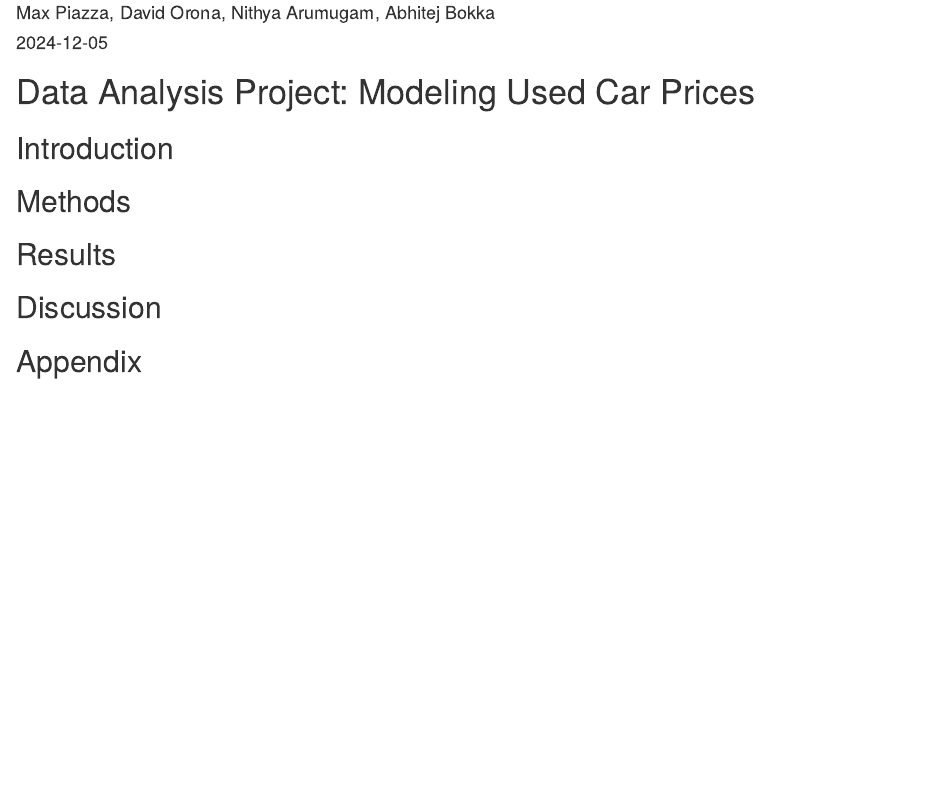
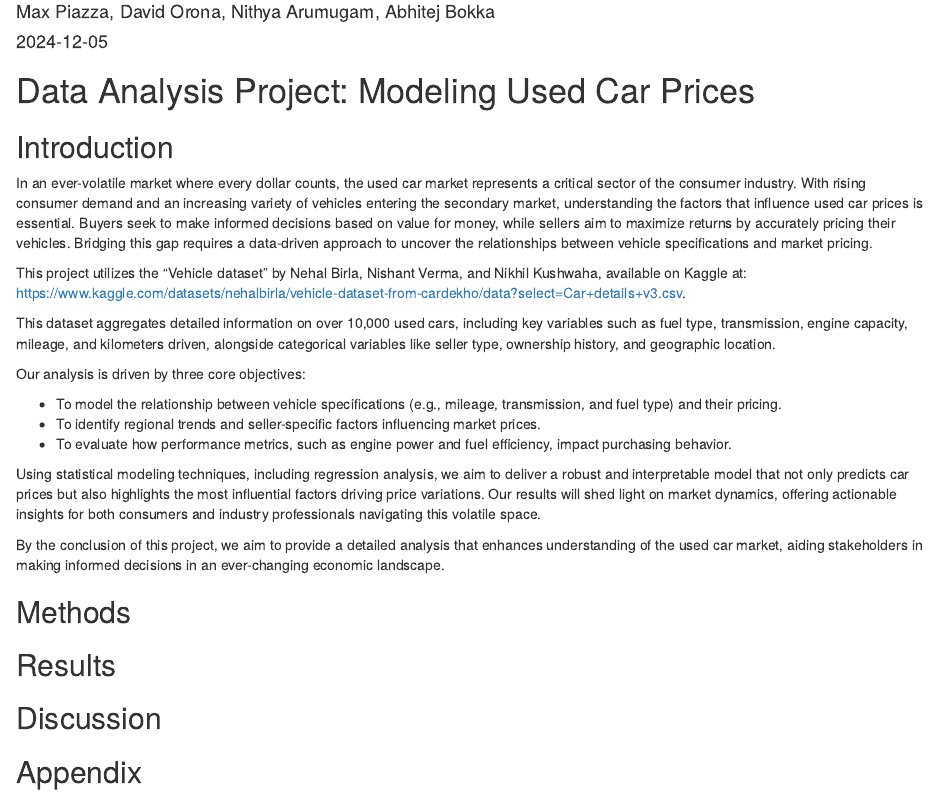
Before and after one commit to mcp5552/Stat420_finalproj, an R Markdown document (Proj_report.Rmd): the page in a window 1100 px wide, from 70 px down. The pictures show the output file Proj_report.html that the author committed with the source, opened offline.

Commit message:
Added draft of introduction section

```diff
--- a/Proj_report.Rmd
+++ b/Proj_report.Rmd
@@ -14,6 +14,24 @@ knitr::opts_chunk$set(echo = TRUE)
 
 ## Introduction
 
+In an ever-volatile market where every dollar counts, the used car market represents a critical sector of the consumer industry. With rising consumer demand and an increasing variety of vehicles entering the secondary market, understanding the factors that influence used car prices is essential. Buyers seek to make informed decisions based on value for money, while sellers aim to maximize returns by accurately pricing their vehicles. Bridging this gap requires a data-driven approach to uncover the relationships between vehicle specifications and market pricing.
+
+This project utilizes the “Vehicle dataset” by Nehal Birla, Nishant Verma, and Nikhil Kushwaha, available on Kaggle at: [https://www.kaggle.com/datasets/nehalbirla/vehicle-dataset-from-cardekho/data?select=Car+details+v3.csv](https://www.kaggle.com/datasets/nehalbirla/vehicle-dataset-from-cardekho/data?select=Car+details+v3.csv).
+
+This dataset aggregates detailed information on over 10,000 used cars, including key variables such as fuel type, transmission, engine capacity, mileage, and kilometers driven, alongside categorical variables like seller type, ownership history, and geographic location.
+
+Our analysis is driven by three core objectives:
+
+* To model the relationship between vehicle specifications (e.g., mileage, transmission, and fuel type) and their pricing.
+* To identify regional trends and seller-specific factors influencing market prices.
+* To evaluate how performance metrics, such as engine power and fuel efficiency, impact purchasing behavior.
+
+<!-- Once we know what exactly what "statistal modeling techinques" we use, we can refer to them properly in this introduction, for now I just have "regression analysis"  -->
+
+Using statistical modeling techniques, including regression analysis, we aim to deliver a robust and interpretable model that not only predicts car prices but also highlights the most influential factors driving price variations. Our results will shed light on market dynamics, offering actionable insights for both consumers and industry professionals navigating this volatile space.
+
+By the conclusion of this project, we aim to provide a detailed analysis that enhances understanding of the used car market, aiding stakeholders in making informed decisions in an ever-changing economic landscape.
+
 
 ## Methods
 
```
Also changed, not shown: Proj_report.html.
